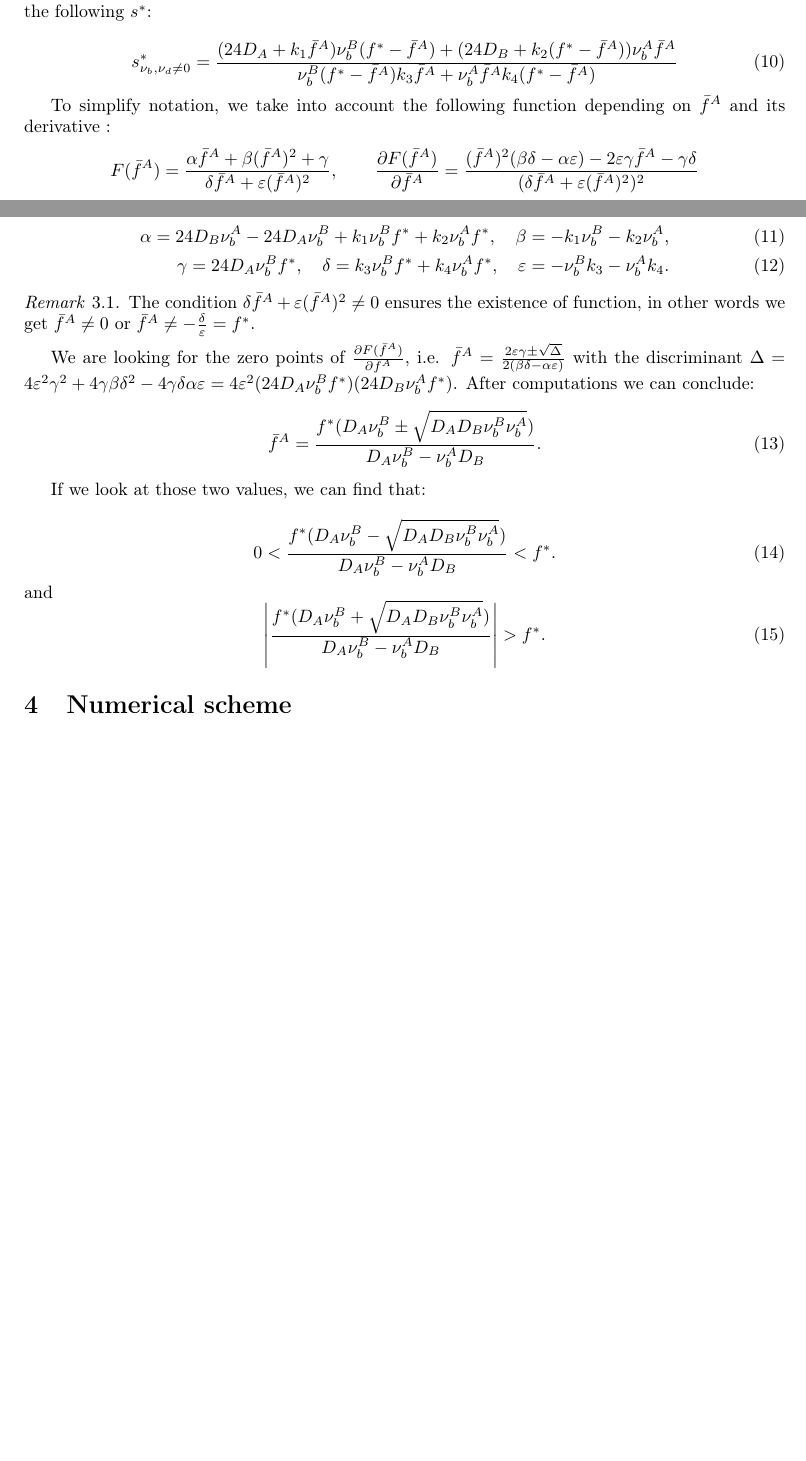
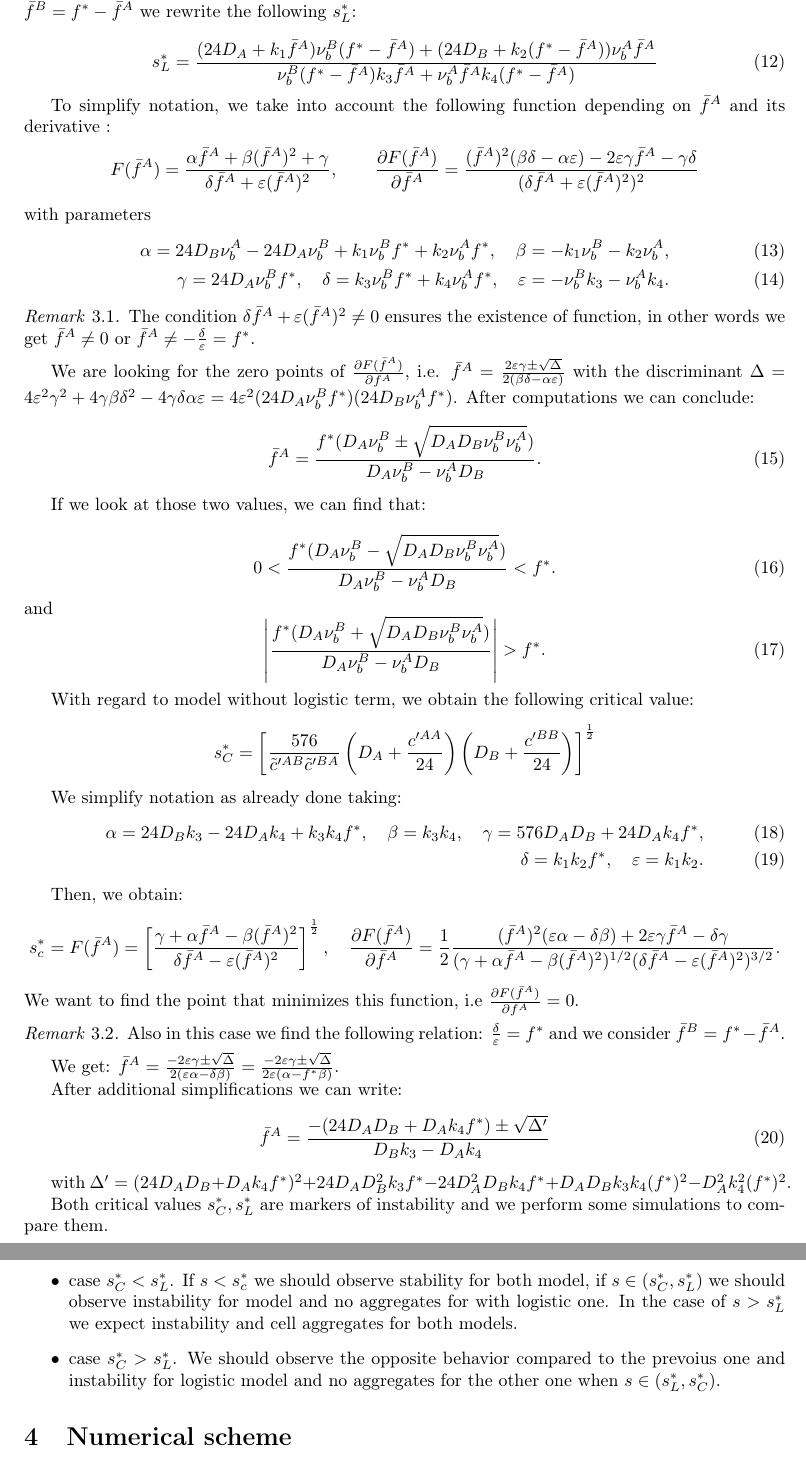
Before and after one commit to tessonr/CEMRACS, a LaTeX document (report/document.tex, which reads report/stability.tex): two parts of pages 2 and 3 of 7 before the commit and two parts of pages 3 and 4 of 8 after it, joined at a grey line, cut so that both start at the same text, the shorter picture padded with empty space. Compiled offline with pdfLaTeX.

Commit message:
change report

```diff
--- a/report/stability.tex
+++ b/report/stability.tex
@@ -49,3 +56,4 @@ s^{*}_{\nu_b,\nu_d \ne 0}=\frac{(24 D_A+c'^{AA})\nu_{b}^{B}\bar{f}^{B}+(24 D_B+c
 
 with $\bar{f}^A$ and $\bar{f}^B$ constant steady states, not necessarily equal and
 $c'^{ST}=\frac{2\pi k^{ST} \bfA \nu_c^{ST} R^{4}}{\nu_d^{ST}}$, $S,T \in \{ A,B \}$.
+As did in [cit], we introduce a parameter $s\in \mathbb{R}$ to scale the interspecies potential intensities such that $\ka^{ST}=s\tilde{\ka}^{ST} $.
@@ -53,8 +60,8 @@ $c'^{ST}=\frac{2\pi k^{ST} \bfA \nu_c^{ST} R^{4}}{\nu_d^{ST}}$, $S,T \in \{ A,B
 We define $c'^{AA}=k_1 \bfA, c'^{BB}=k_2\bfB, c'^{AB}=k_3\bfA, c'^{BA}=k_4\bfB$.
-By $\bar{f}^B=f^*-\bar{f}^A$ we rewrite the following $s^*$:
+By $\bar{f}^B=f^*-\bar{f}^A$ we rewrite the following $s^*_{L}$:
 
 \begin{equation}
-s^{*}_{\nu_b,\nu_d \ne 0}=\frac{(24 D_A+k_1\bfA)\nu_{b}^{B}(f^*-\bfA)+(24 D_B+k_2(f^*-\bfA))\nu_{b}^{A}\bar{f}^A}{\nu_{b}^{B}(f^*-\bfA)k_3\bfA+\nu_{b}^{A}\bar{f}^Ak_4(f^*-\bfA)}
+s^{*}_{L}=\frac{(24 D_A+k_1\bfA)\nu_{b}^{B}(f^*-\bfA)+(24 D_B+k_2(f^*-\bfA))\nu_{b}^{A}\bar{f}^A}{\nu_{b}^{B}(f^*-\bfA)k_3\bfA+\nu_{b}^{A}\bar{f}^Ak_4(f^*-\bfA)}
 \end{equation}
 
 To simplify notation, we take into account the following function depending on $\bfA$ and its derivative :
@@ -89,3 +96,37 @@ and
 \begin{equation}
  \left|\frac{f^*(D_A \nu_b^B + \sqrt{D_A D_B \nu_b^B \nu_b^A})}{D_A \nu_b^B -\nu_b^A D_B}\right|>f^*.
 \end{equation}
+
+
+
+With regard to model without logistic term, we obtain the following critical value:
+$$ s^{*}_{C}= \left[\frac{576}{\tilde{c}'^{AB} \tilde{c}'^{BA}} \left( D_A+\frac{c'^{AA}}{24} \right) \left(D_B+\frac{c'^{BB}}{24} \right) \right]^{\frac{1}{2}} $$
+
+We simplify notation as already done taking:
+\begin{align}
+\a=24D_Bk_3-24D_Ak_4+k_3k_4f^{*}, \quad \b=k_3k_4, \quad \g=576D_AD_B+24D_Ak_4f^{*}, \\
+\d=k_1k_2f^{*}, \quad \eps=k_1k_2.
+\end{align}
+
+Then, we obtain:
+$$ s^{*}_c=F(\bfA)=\left[\frac{\g +\a \bfA - \b (\bfA)^2}{\d \bfA-\eps(\bfA)^2} \right]^{\frac{1}{2}},  \quad \frac{\p F(\bfA)}{\p \bfA}=\frac{1}{2} \frac{(\bfA)^{2}(\eps \a-\d\b)+2\eps\g\bfA-\d\g}{(\g+\a \bfA-\b(\bfA)^2)^{1/2} (\d\bfA-\eps(\bfA)^2)^{3/2} }.  $$
+We want to find the point that minimizes this function, i.e $\frac{\p F(\bfA)}{\p \bfA}=0$.
+\begin{remark}
+	Also in this case we find the following relation: $\frac{\d}{\eps}=f^{*}$ and we consider $\bar{f}^B=f^*-\bar{f}^A$.
+\end{remark}
+We get:
+$\bfA= \frac{-2\eps \g \pm \sqrt{\Delta}}{2(\eps \a-\d\b)}=\frac{-2\eps \g \pm \sqrt{\Delta}}{2\eps (\a-f^{*}\b)}.$
+
+After additional simplifications we can write:
+\begin{equation}
+\bfA=\frac{-(24 D_AD_B+D_Ak_4f^{*}) \pm \sqrt{\Delta'}}{D_Bk_3-D_Ak_4}
+\end{equation}
+
+with $\Delta'=(24D_AD_B+D_Ak_4f^{*})^2+24D_AD_B^{2}k_3f^{*}-24D_A^2D_Bk_4f^{*}+D_A D_B k_3 k_4(f^{*})^{2}-D_A^{2} k_4^2 (f^{*})^2.  $
+
+Both critical values $s^{*}_C, s^{*}_L$ are markers of instability and we perform some simulations to compare them.
+
+\begin{itemize}
+	\item case $s^{*}_{C}<s^*_{L}$. If $s< s^{*}_{c}$ we should observe stability for both model, if $s \in (s^{*}_C, s^{*}_L)$ we should observe instability for model and no aggregates for with logistic one. In the case of $s>s^{*}_{L}$ we expect instability and cell aggregates for both models.
+	\item case $s^{*}_{C}>s^*_{L}$. We should observe the opposite behavior compared to the prevoius one and instability for logistic model and no aggregates for the other one when  $s \in (s^{*}_L, s^{*}_C)$.
+\end{itemize}
```
Also changed, not shown: report/numericalscheme.tex (+12 -0 lines), report/results.tex (+40 -19 lines), report/stability.tex (12 more changed lines).
